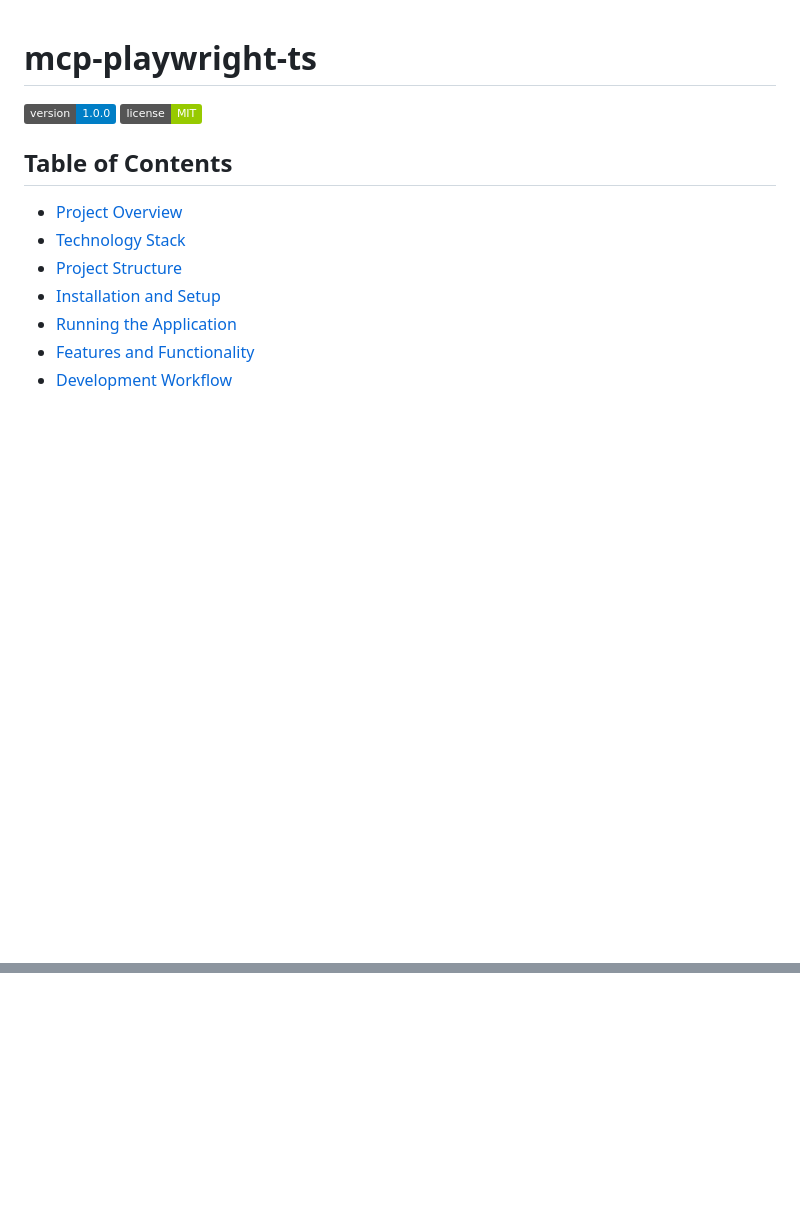
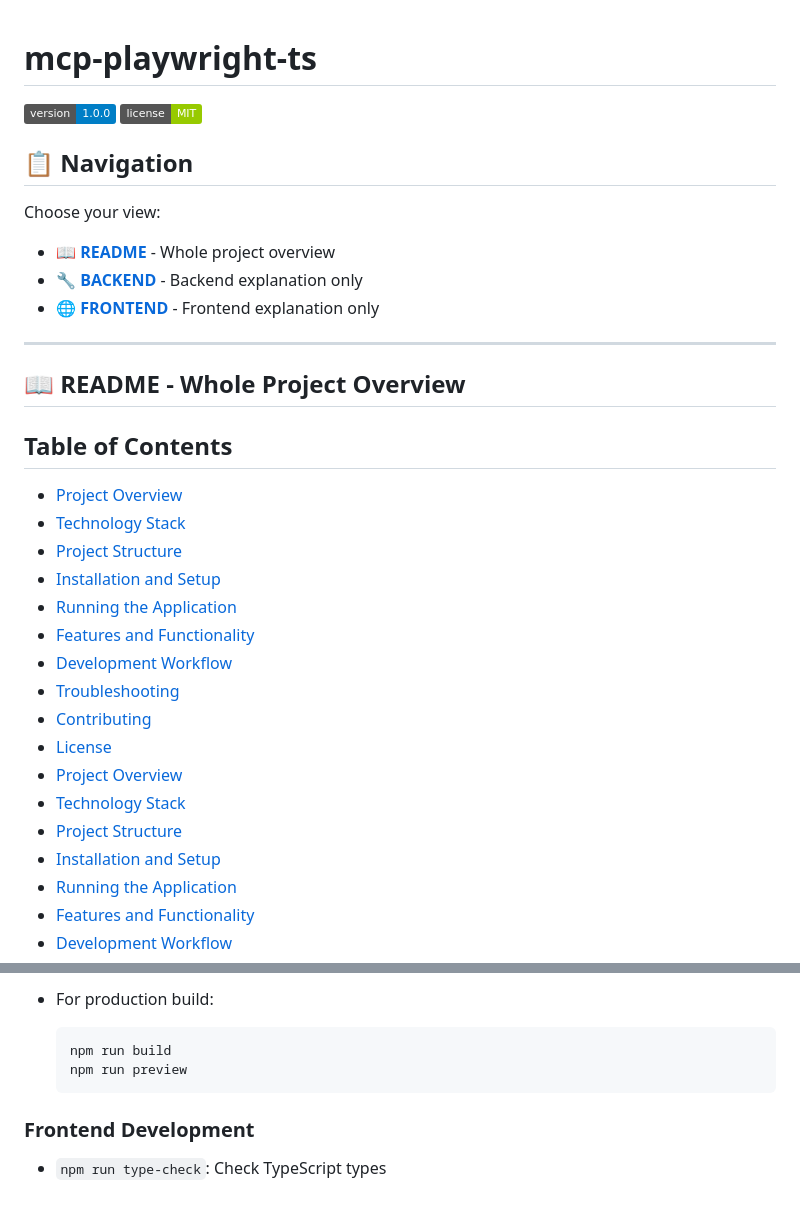
Before and after one commit to LokeshSinhaN/mcp-playwright-ts, a Markdown page: README.md, 2 parts joined by grey strips. GitHub-like rendering; badges without logos; blank space fills up the shorter version.

Commit message:
docs: enhance README with detailed navigation and backend/frontend explanations

````diff
--- a/README.md
+++ b/README.md
@@ -3,7 +3,28 @@
 [![Version](https://img.shields.io/badge/version-1.0.0-blue)](https://github.com/LokeshSinhaN/mcp-playwright-ts)
 [![License](https://img.shields.io/badge/license-MIT-green)](LICENSE)
 
+## 📋 Navigation
+
+Choose your view:
+- [**📖 README**](#project-overview) - Whole project overview
+- [**🔧 BACKEND**](#backend) - Backend explanation only
+- [**🌐 FRONTEND**](#frontend) - Frontend explanation only
+
+---
+
+## 📖 README - Whole Project Overview
+
 ## Table of Contents
+- [Project Overview](#project-overview)
+- [Technology Stack](#technology-stack)
+- [Project Structure](#project-structure)
+- [Installation and Setup](#installation-and-setup)
+- [Running the Application](#running-the-application)
+- [Features and Functionality](#features-and-functionality)
+- [Development Workflow](#development-workflow)
+- [Troubleshooting](#troubleshooting)
+- [Contributing](#contributing)
+- [License](#license)
 - [Project Overview](#project-overview)
 - [Technology Stack](#technology-stack)
 - [Project Structure](#project-structure)
@@ -213,0 +375,8 @@ This project is licensed under the MIT License - see the LICENSE file for detail
+- For production build:
+  ```bash
+  npm run build
+  npm run preview
+  ```
+
+### Frontend Development
+- `npm run type-check`: Check TypeScript types
````
Also changed, not shown: other parts of README.md (+140 -0 lines).
